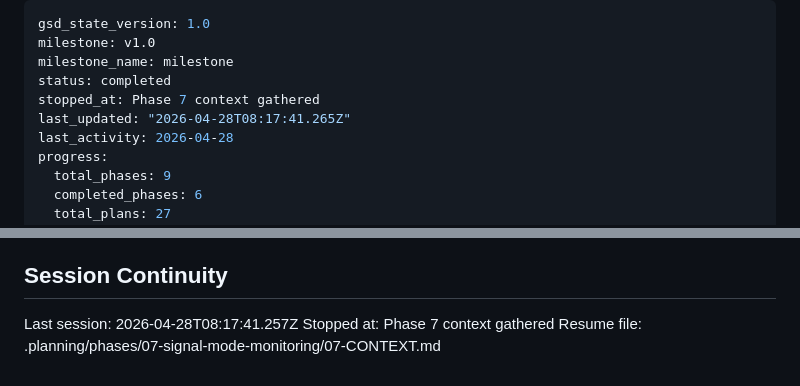
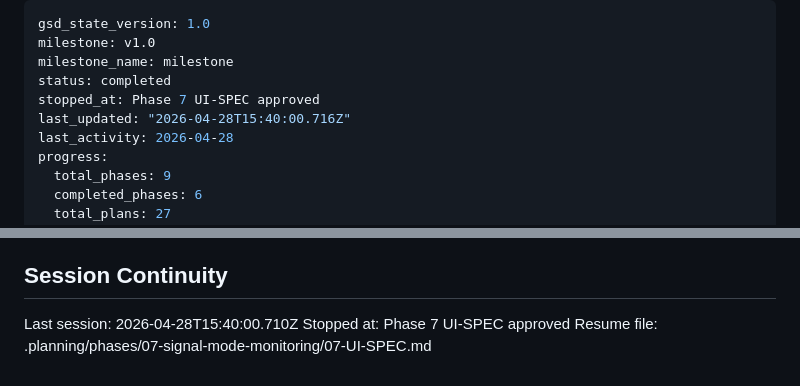
Before and after one commit to raw-bot/0rum, a Markdown page: .planning/STATE.md, 2 parts joined by grey strips. Drawn GitHub-style.

```diff
--- a/.planning/STATE.md
+++ b/.planning/STATE.md
@@ -3,8 +3,8 @@ gsd_state_version: 1.0
 milestone: v1.0
 milestone_name: milestone
 status: completed
-stopped_at: Phase 7 context gathered
-last_updated: "2026-04-28T08:17:41.265Z"
+stopped_at: Phase 7 UI-SPEC approved
+last_updated: "2026-04-28T15:40:00.716Z"
 last_activity: 2026-04-28
 progress:
   total_phases: 9
@@ -91,6 +91,6 @@ Recent decisions affecting current work:
 
 ## Session Continuity
 
-Last session: 2026-04-28T08:17:41.257Z
-Stopped at: Phase 7 context gathered
-Resume file: .planning/phases/07-signal-mode-monitoring/07-CONTEXT.md
+Last session: 2026-04-28T15:40:00.710Z
+Stopped at: Phase 7 UI-SPEC approved
+Resume file: .planning/phases/07-signal-mode-monitoring/07-UI-SPEC.md
```
Also changed, not shown: 1 other file.
